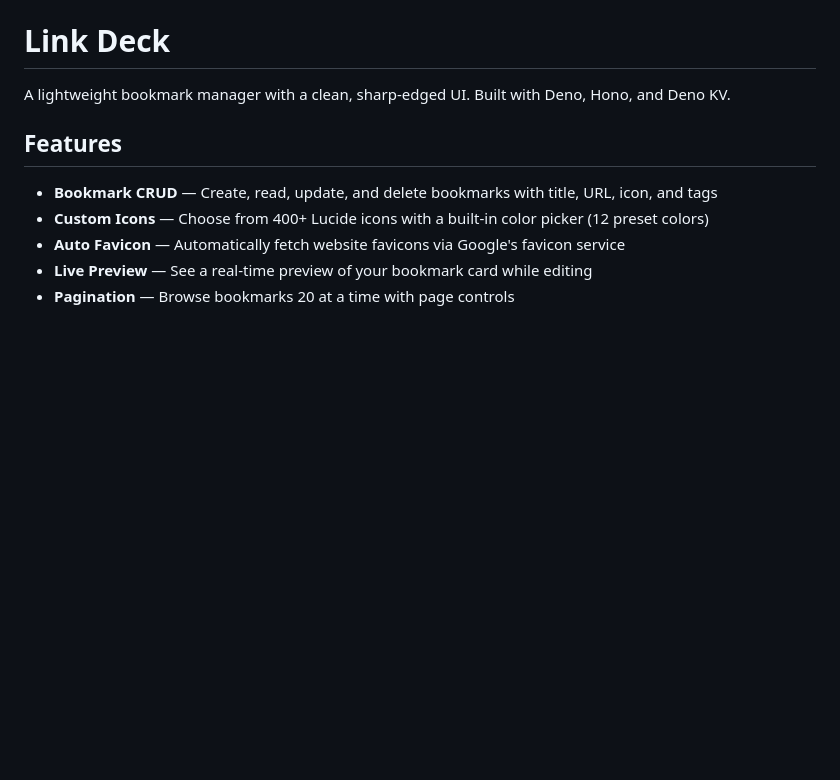
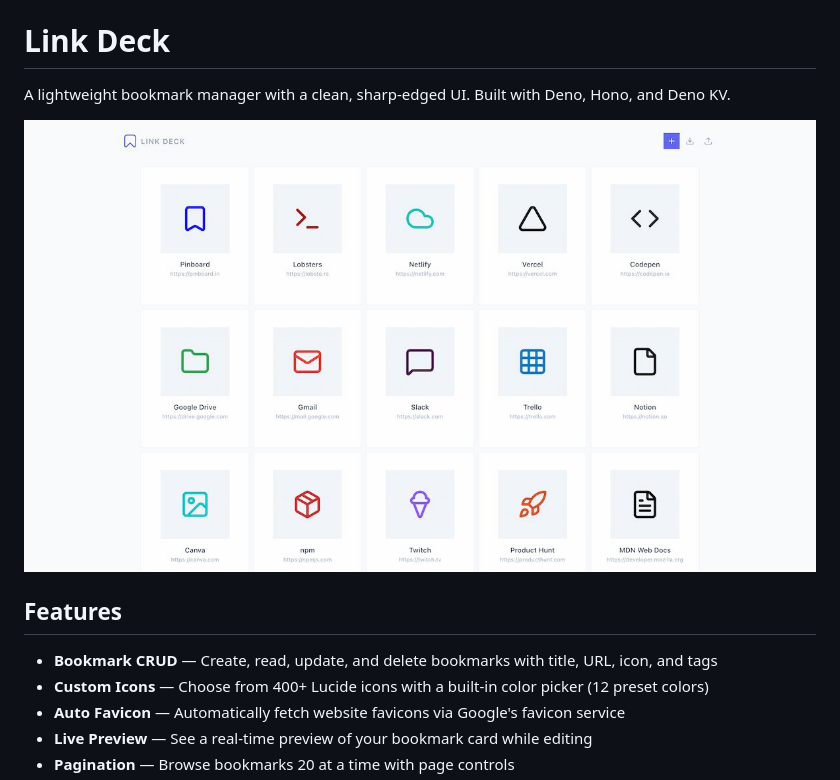
Before and after one commit to shajanjp/link-deck, a Markdown page: README.md, the part around the change. Drawn GitHub-style; pictures changed too: docs/link-deck-desktop-screenshot.jpg (added); blank space fills up the shorter version.

Commit message:
docs: adds readme and screenshot

```diff
--- a/README.md
+++ b/README.md
@@ -1,6 +1,8 @@
 # Link Deck
 
 A lightweight bookmark manager with a clean, sharp-edged UI. Built with Deno, Hono, and Deno KV.
+
+![Link Deck screenshot](docs/link-deck-desktop-screenshot.jpg)
 
 ## Features
 
```
